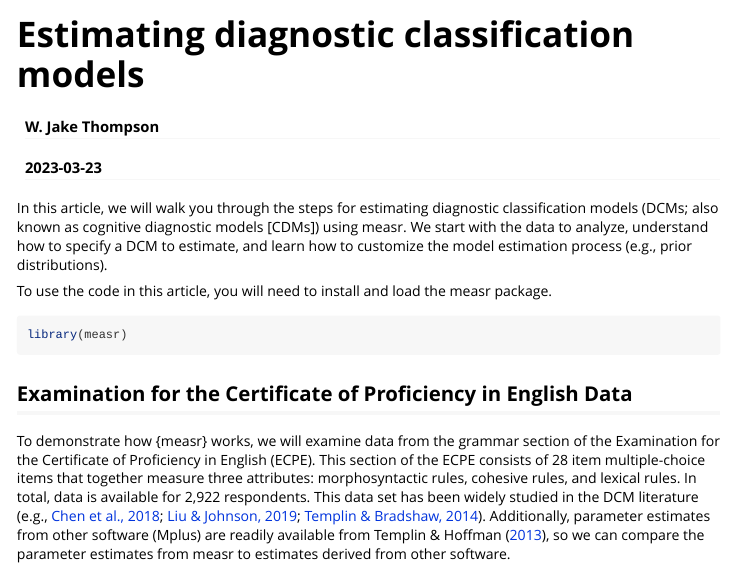
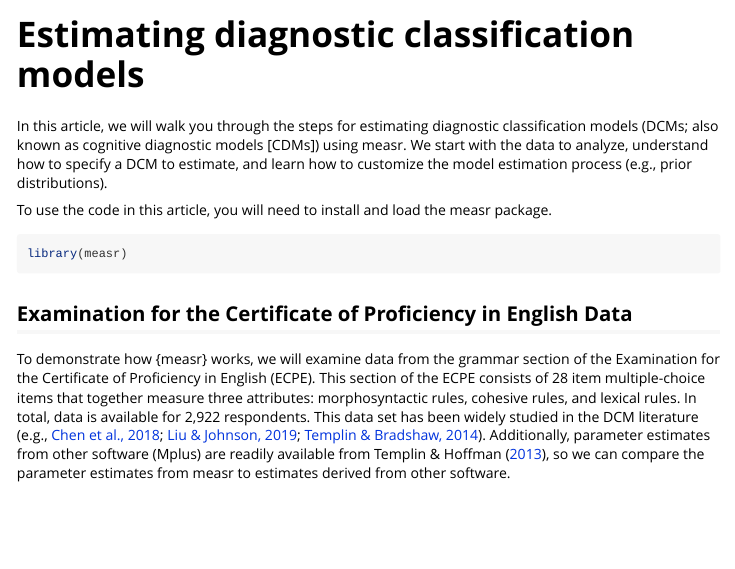
Before and after one commit to wjakethompson/measr, an R Markdown document (vignettes/articles/model-estimation.Rmd): the page in a window 1100 px wide, from its top. Rendered offline with R 4.5, knitr and Pandoc, with nearby package versions; some code elsewhere in the file could not run offline; common packages that the code uses without loading them are loaded; a web font asked for in the figures is replaced by an installed one.

Commit message:
remove author and date

```diff
--- a/vignettes/articles/model-estimation.Rmd
+++ b/vignettes/articles/model-estimation.Rmd
@@ -1,7 +1,5 @@
 ---
 title: "Estimating diagnostic classification models"
-author: "W. Jake Thompson"
-date: "`r Sys.Date()`"
 output: rmarkdown::html_vignette
 bibliography: bib/references.bib
 csl: bib/apa.csl
```
